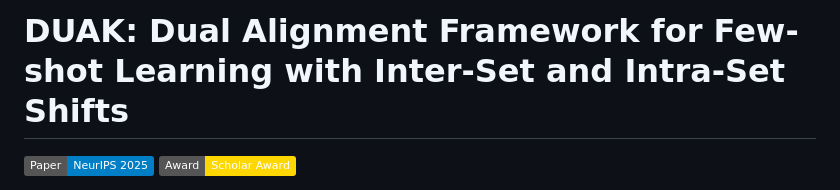
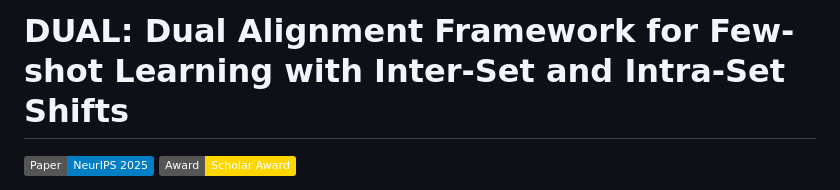
Before and after one commit to siyang-jiang/DUAL, a Markdown page: README.md, the part around the change. GitHub-like rendering; badges without logos.

Commit message:
Fix typo in project name from DUAK to DUAL

```diff
--- a/README.md
+++ b/README.md
@@ -1,4 +1,4 @@
-# DUAK: Dual Alignment Framework for Few-shot Learning with Inter-Set and Intra-Set Shifts
+# DUAL: Dual Alignment Framework for Few-shot Learning with Inter-Set and Intra-Set Shifts
 [![Paper](https://img.shields.io/badge/Paper-NeurIPS%202025-blue)](https://neurips.cc/virtual/2025/poster/115878)
 [![Best Paper](https://img.shields.io/badge/Award-Scholar%20Award-gold.svg)](https://neurips.cc/Conferences/2025/FinancialAssistance)
 
```
